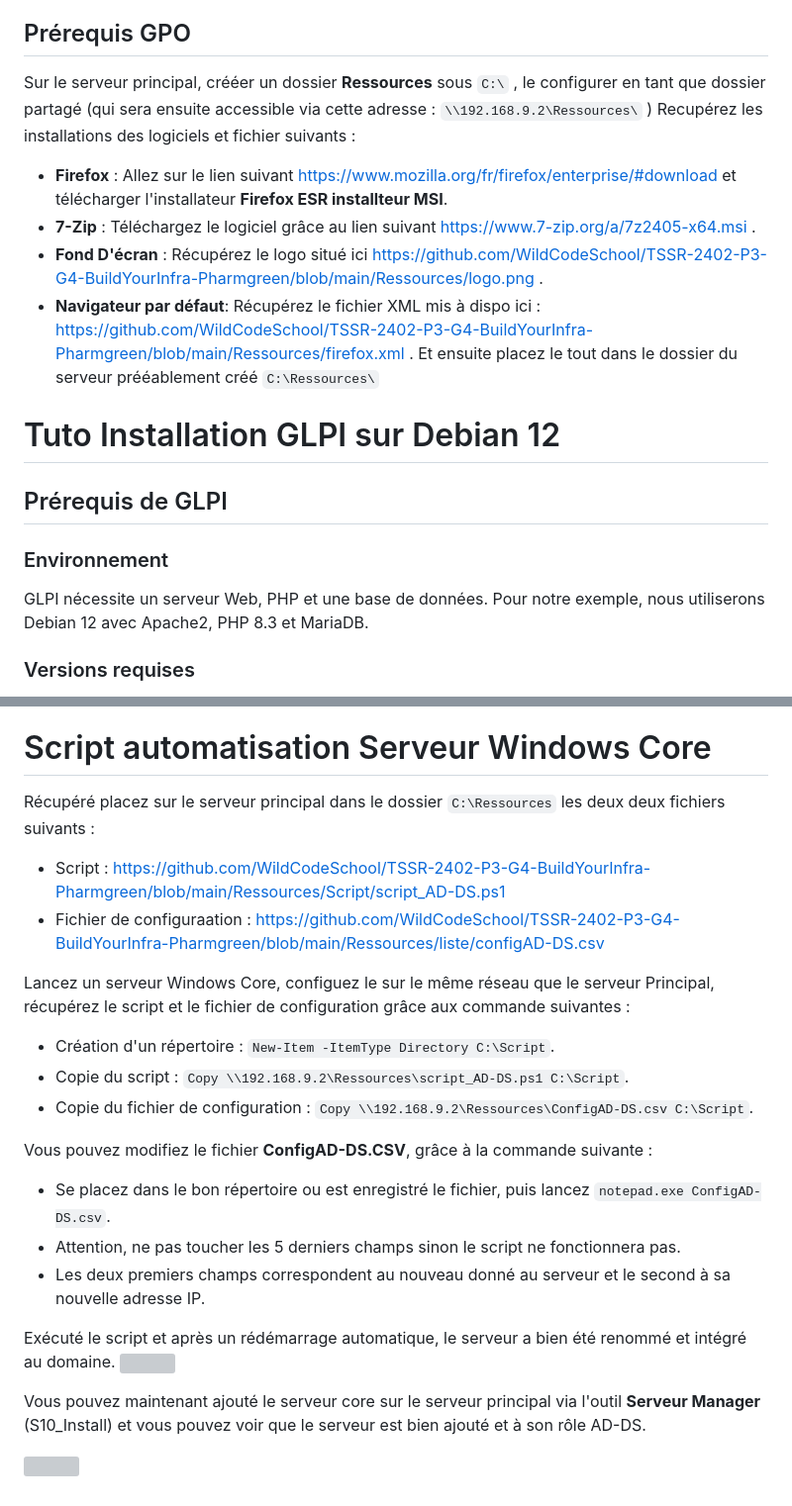
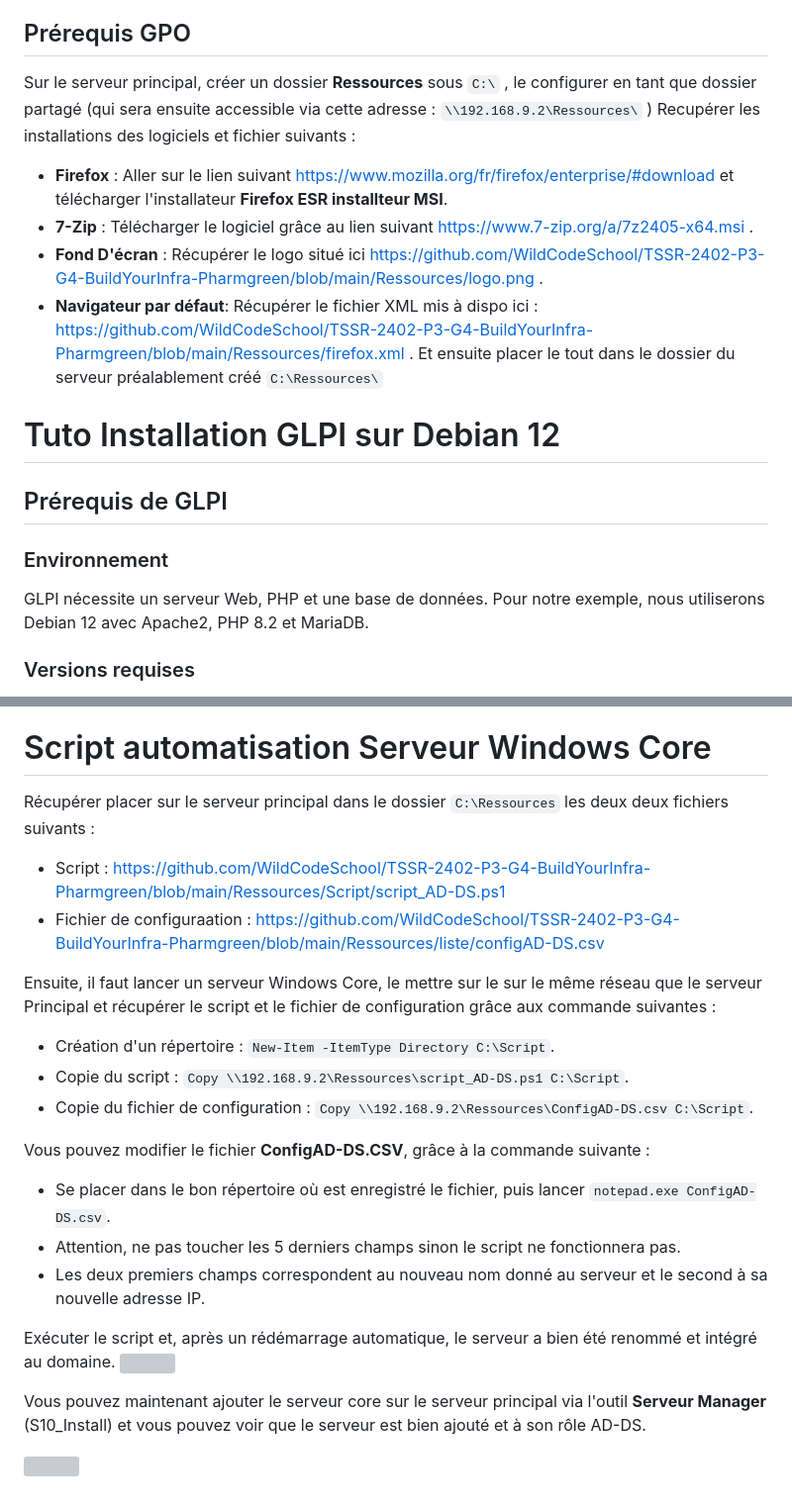
Before and after one commit to WildCodeSchool/TSSR-2402-P3-G4-BuildYourInfra-Pharmgreen, a Markdown page: Sprint 3/s11_install.md, 2 parts joined by grey strips. Shown at 99% size. GitHub-like rendering; grey boxes are pictures that could not be loaded.

```diff
--- a/Sprint 3/s11_install.md
+++ b/Sprint 3/s11_install.md
@@ -6,13 +6,13 @@
 
 ## Prérequis GPO
 
-Sur le serveur principal, crééer un dossier **Ressources** sous `C:\` , le configurer en tant que dossier partagé (qui sera ensuite accessible via cette adresse : `\\192.168.9.2\Ressources\` )
-Recupérez les installations des logiciels et fichier suivants :
-- **Firefox** :  Allez sur le lien suivant https://www.mozilla.org/fr/firefox/enterprise/#download et télécharger l'installateur **Firefox ESR installteur MSI**.
-- **7-Zip** :  Téléchargez le logiciel grâce au lien suivant https://www.7-zip.org/a/7z2405-x64.msi .
-- **Fond D'écran** : Récupérez le logo situé ici https://github.com/WildCodeSchool/TSSR-2402-P3-G4-BuildYourInfra-Pharmgreen/blob/main/Ressources/logo.png .
-- **Navigateur par défaut**: Récupérez le fichier XML mis à dispo ici : https://github.com/WildCodeSchool/TSSR-2402-P3-G4-BuildYourInfra-Pharmgreen/blob/main/Ressources/firefox.xml .
-Et ensuite placez le tout dans le dossier du serveur prééablement créé `C:\Ressources\`
+Sur le serveur principal, créer un dossier **Ressources** sous `C:\` , le configurer en tant que dossier partagé (qui sera ensuite accessible via cette adresse : `\\192.168.9.2\Ressources\` )
+Recupérer les installations des logiciels et fichier suivants :
+- **Firefox** :  Aller sur le lien suivant https://www.mozilla.org/fr/firefox/enterprise/#download et télécharger l'installateur **Firefox ESR installteur MSI**.
+- **7-Zip** :  Télécharger le logiciel grâce au lien suivant https://www.7-zip.org/a/7z2405-x64.msi .
+- **Fond D'écran** : Récupérer le logo situé ici https://github.com/WildCodeSchool/TSSR-2402-P3-G4-BuildYourInfra-Pharmgreen/blob/main/Ressources/logo.png .
+- **Navigateur par défaut**: Récupérer le fichier XML mis à dispo ici : https://github.com/WildCodeSchool/TSSR-2402-P3-G4-BuildYourInfra-Pharmgreen/blob/main/Ressources/firefox.xml .
+Et ensuite placer le tout dans le dossier du serveur préalablement créé `C:\Ressources\`
 
 # Tuto Installation GLPI sur Debian 12
 
@@ -20,7 +20,7 @@ Et ensuite placez le tout dans le dossier du serveur prééablement créé `C:\R
 
 ### Environnement
 
-GLPI nécessite un serveur Web, PHP et une base de données. Pour notre exemple, nous utiliserons Debian 12 avec Apache2, PHP 8.3 et MariaDB.
+GLPI nécessite un serveur Web, PHP et une base de données. Pour notre exemple, nous utiliserons Debian 12 avec Apache2, PHP 8.2 et MariaDB.
 
 ### Versions requises
 
@@ -393,23 +372,23 @@ Cliquer sur `Next` jusqu'à arriver à `Install`.
         - Wallpaper Style : center
 
 # Script automatisation Serveur Windows Core
-Récupéré placez sur le serveur principal dans le dossier `C:\Ressources` les deux deux fichiers suivants :
+Récupérer placer sur le serveur principal dans le dossier `C:\Ressources` les deux deux fichiers suivants :
 - Script : https://github.com/WildCodeSchool/TSSR-2402-P3-G4-BuildYourInfra-Pharmgreen/blob/main/Ressources/Script/script_AD-DS.ps1
 - Fichier de configuraation : https://github.com/WildCodeSchool/TSSR-2402-P3-G4-BuildYourInfra-Pharmgreen/blob/main/Ressources/liste/configAD-DS.csv
 
-Lancez un serveur Windows Core, configuez le sur le même réseau que le serveur Principal, récupérez le script et le fichier de configuration grâce aux commande suivantes :
+Ensuite, il faut lancer un serveur Windows Core, le mettre sur le sur le même réseau que le serveur Principal et récupérer le script et le fichier de configuration grâce aux commande suivantes :
 - Création d'un répertoire : `New-Item -ItemType Directory C:\Script`.
 - Copie du script : `Copy \\192.168.9.2\Ressources\script_AD-DS.ps1 C:\Script`.
 - Copie du fichier de configuration : `Copy \\192.168.9.2\Ressources\ConfigAD-DS.csv C:\Script`.
 
-Vous pouvez modifiez le fichier **ConfigAD-DS.CSV**, grâce à la commande suivante :
-- Se placez dans le bon répertoire ou est enregistré le fichier, puis lancez `notepad.exe ConfigAD-DS.csv`.
+Vous pouvez modifier le fichier **ConfigAD-DS.CSV**, grâce à la commande suivante :
+- Se placer dans le bon répertoire où est enregistré le fichier, puis lancer `notepad.exe ConfigAD-DS.csv`.
 - Attention, ne pas toucher les 5 derniers champs sinon le script ne fonctionnera pas.
-- Les deux premiers champs correspondent au nouveau donné au serveur et le second à sa nouvelle adresse IP.
+- Les deux premiers champs correspondent au nouveau nom donné au serveur et le second à sa nouvelle adresse IP.
 
-Exécuté le script et après un rédémarrage automatique, le serveur a bien été renommé et intégré au domaine.
+Exécuter le script et, après un rédémarrage automatique, le serveur a bien été renommé et intégré au domaine.
 ![](https://github.com/WildCodeSchool/TSSR-2402-P3-G4-BuildYourInfra-Pharmgreen/assets/159529274/c0ec11a2-cbf7-47c5-af48-197a4a433e94)
 
-Vous pouvez maintenant ajouté le serveur core sur le serveur principal via l'outil **Serveur Manager** (S10_Install) et vous pouvez voir que le serveur est bien ajouté et à son rôle AD-DS.
+Vous pouvez maintenant ajouter le serveur core sur le serveur principal via l'outil **Serveur Manager** (S10_Install) et vous pouvez voir que le serveur est bien ajouté et à son rôle AD-DS.
 
 ![](https://github.com/WildCodeSchool/TSSR-2402-P3-G4-BuildYourInfra-Pharmgreen/assets/159529274/b2da02b5-eded-4720-beef-c4b980f9e359)
```
Also changed, not shown: other parts of Sprint 3/s11_install.md (+13 -34 lines).
